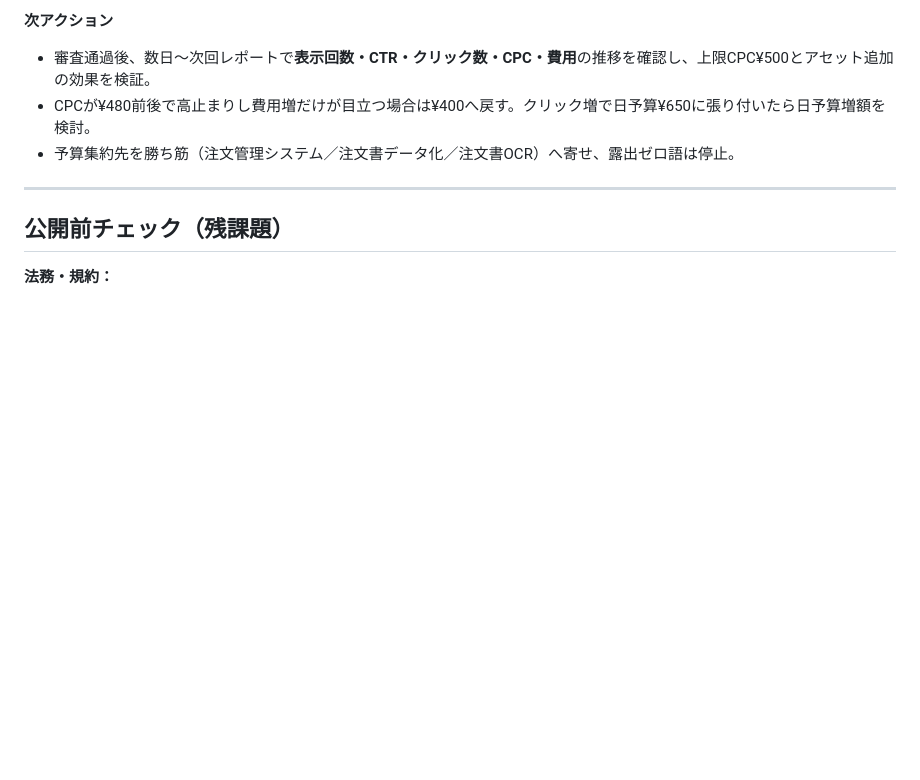
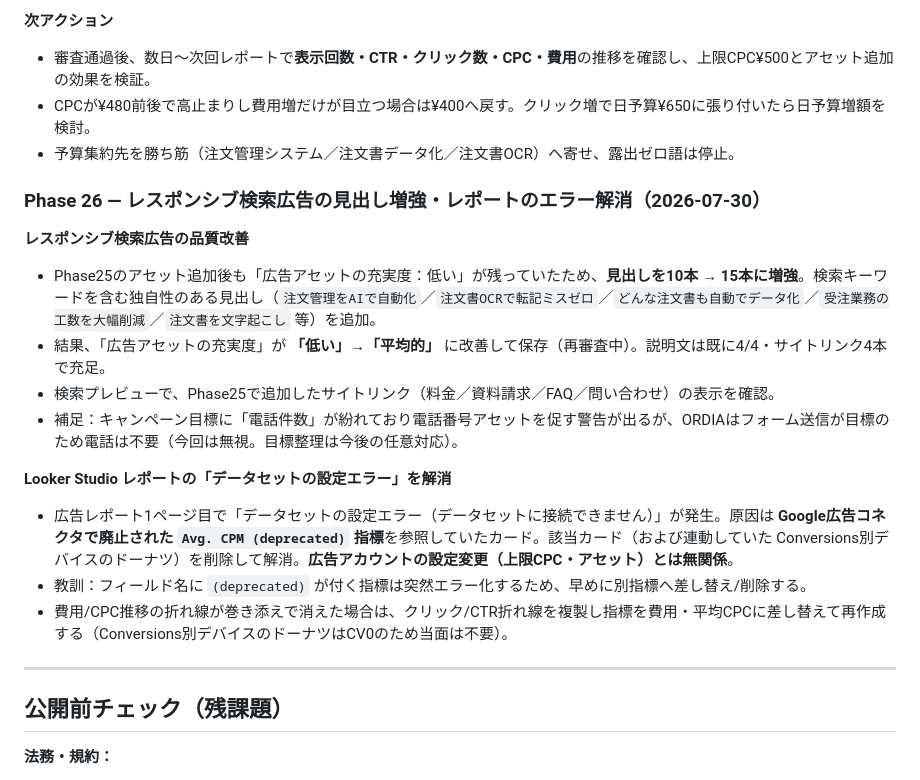
Before and after one commit to sagbrain/Onevio_ORDIA_LP, a Markdown page: README.md, the part around the change. Drawn GitHub-style; blank space fills up the shorter version.

Commit message:
docs: Phase 26 — 検索広告の見出し増強（充実度改善）・Looker廃止指標エラーの解消を記録
Co-Authored-By: Claude Opus 4.8 <noreply@anthropic.com>

```diff
--- a/README.md
+++ b/README.md
@@ -419,6 +419,19 @@ Google広告の**週次レポートを Looker Studio で構築**（全3ページ
 - CPCが¥480前後で高止まりし費用増だけが目立つ場合は¥400へ戻す。クリック増で日予算¥650に張り付いたら日予算増額を検討。
 - 予算集約先を勝ち筋（注文管理システム／注文書データ化／注文書OCR）へ寄せ、露出ゼロ語は停止。
 
+### Phase 26 — レスポンシブ検索広告の見出し増強・レポートのエラー解消（2026-07-30）
+
+**レスポンシブ検索広告の品質改善**
+- Phase25のアセット追加後も「広告アセットの充実度：低い」が残っていたため、**見出しを10本 → 15本に増強**。検索キーワードを含む独自性のある見出し（`注文管理をAIで自動化`／`注文書OCRで転記ミスゼロ`／`どんな注文書も自動でデータ化`／`受注業務の工数を大幅削減`／`注文書を文字起こし` 等）を追加。
+- 結果、「広告アセットの充実度」が **「低い」→「平均的」** に改善して保存（再審査中）。説明文は既に4/4・サイトリンク4本で充足。
+- 検索プレビューで、Phase25で追加したサイトリンク（料金／資料請求／FAQ／問い合わせ）の表示を確認。
+- 補足：キャンペーン目標に「電話件数」が紛れており電話番号アセットを促す警告が出るが、ORDIAはフォーム送信が目標のため電話は不要（今回は無視。目標整理は今後の任意対応）。
+
+**Looker Studio レポートの「データセットの設定エラー」を解消**
+- 広告レポート1ページ目で「データセットの設定エラー（データセットに接続できません）」が発生。原因は **Google広告コネクタで廃止された `Avg. CPM (deprecated)` 指標**を参照していたカード。該当カード（および連動していた Conversions別デバイスのドーナツ）を削除して解消。**広告アカウントの設定変更（上限CPC・アセット）とは無関係**。
+- 教訓：フィールド名に `(deprecated)` が付く指標は突然エラー化するため、早めに別指標へ差し替え/削除する。
+- 費用/CPC推移の折れ線が巻き添えで消えた場合は、クリック/CTR折れ線を複製し指標を費用・平均CPCに差し替えて再作成する（Conversions別デバイスのドーナツはCV0のため当面は不要）。
+
 ---
 
 ## 公開前チェック（残課題）
```
